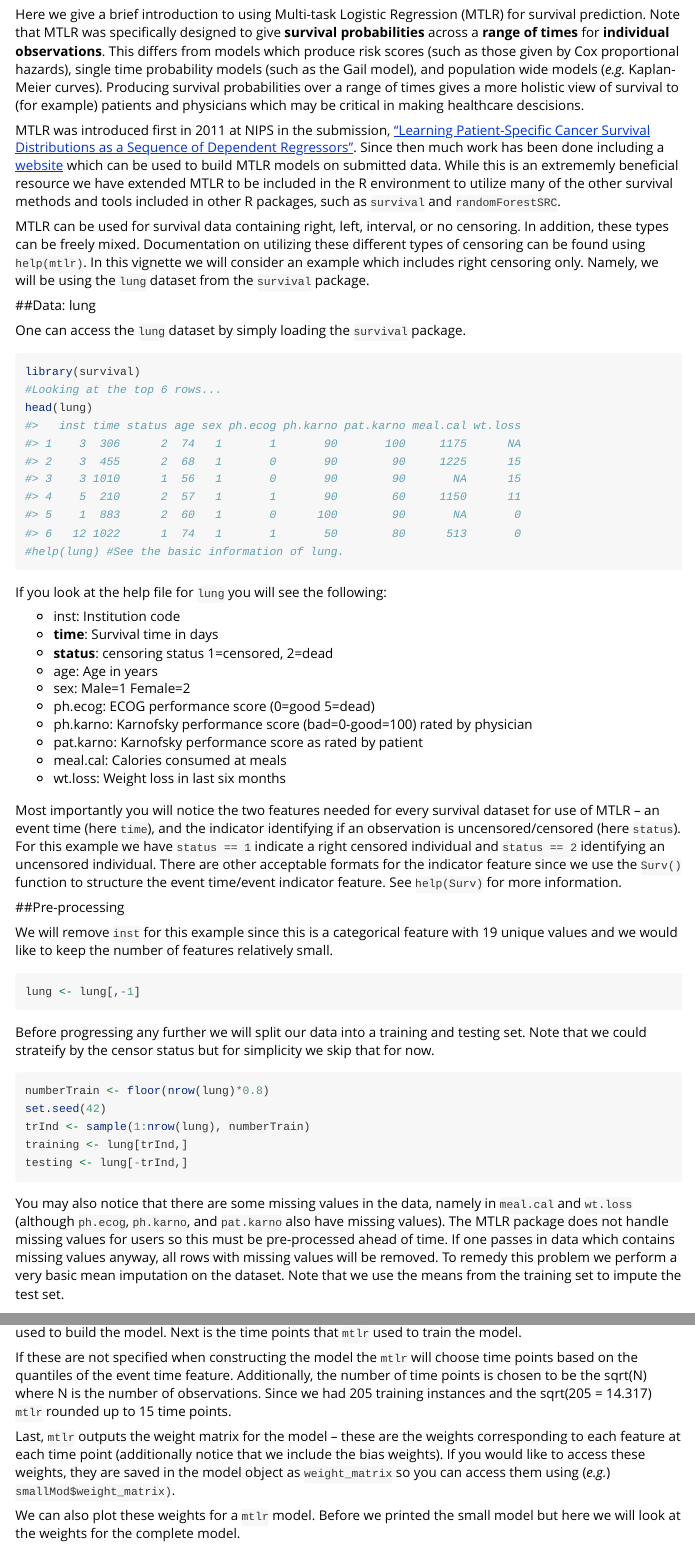
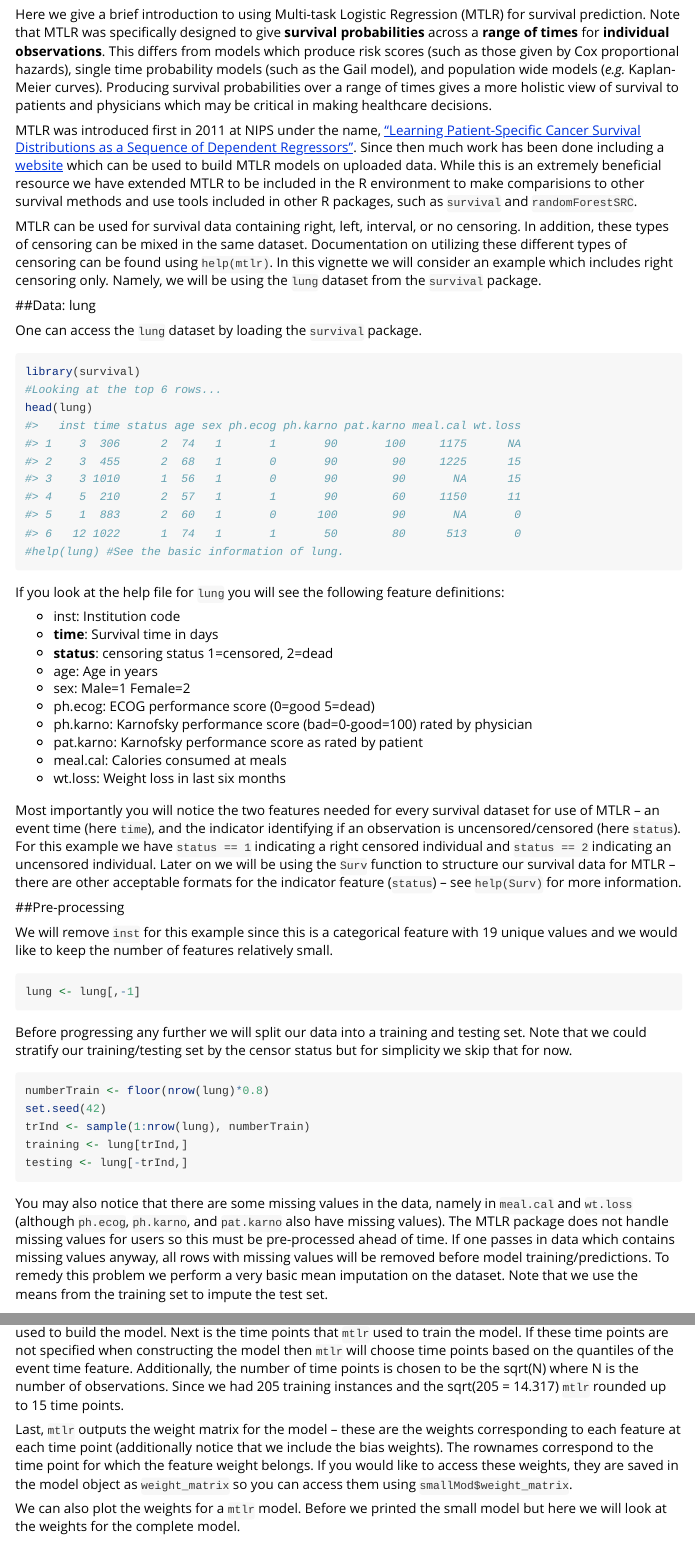
Before and after one commit to haiderstats/MTLR, an R Markdown document (vignettes/workflow.Rmd): the page in a window 1100 px wide, from 150 px down, and a second part further down, joined at a grey line. Rendered offline with R 4.5, knitr and Pandoc, with nearby package versions; some code elsewhere in the file could not run offline.

Commit message:
Clean up text and typos.

````diff
--- a/vignettes/workflow.Rmd
+++ b/vignettes/workflow.Rmd
@@ -17,16 +17,16 @@ knitr::opts_chunk$set(
 ```
 
 
-Here we give a brief introduction to using Multi-task Logistic Regression (MTLR) for survival prediction. Note that MTLR was specifically designed to give __survival probabilities__ across a __range of times__ for __individual observations__. This differs from models which produce risk scores (such as those given by Cox proportional hazards), single time probability models (such as the Gail model), and population wide models (*e.g.* Kaplan-Meier curves). Producing survival probabilities over a range of times gives a more holistic view of survival to (for example) patients and physicians which may be critical in making healthcare descisions.
+Here we give a brief introduction to using Multi-task Logistic Regression (MTLR) for survival prediction. Note that MTLR was specifically designed to give __survival probabilities__ across a __range of times__ for __individual observations__. This differs from models which produce risk scores (such as those given by Cox proportional hazards), single time probability models (such as the Gail model), and population wide models (*e.g.* Kaplan-Meier curves). Producing survival probabilities over a range of times gives a more holistic view of survival to patients and physicians which may be critical in making healthcare decisions.
 
-MTLR was introduced first in 2011 at NIPS in the submission, ["Learning Patient-Specific Cancer Survival Distributions as a Sequence of Dependent Regressors"](https://papers.nips.cc/paper/4210-learning-patient-specific-cancer-survival-distributions-as-a-sequence-of-dependent-regressors). Since then much work has been done including a [website](http://pssp.srv.ualberta.ca/) which can be used to build MTLR models on submitted data. While this is an extrememly beneficial resource we have extended MTLR to be included in the R environment to utilize many of the other survival methods and tools included in other R packages, such as `survival` and `randomForestSRC`.
+MTLR was introduced first in 2011 at NIPS under the name, ["Learning Patient-Specific Cancer Survival Distributions as a Sequence of Dependent Regressors"](https://papers.nips.cc/paper/4210-learning-patient-specific-cancer-survival-distributions-as-a-sequence-of-dependent-regressors). Since then much work has been done including a [website](http://pssp.srv.ualberta.ca/) which can be used to build MTLR models on uploaded data. While this is an extremely beneficial resource we have extended MTLR to be included in the R environment to make comparisions to other survival methods and use tools included in other R packages, such as `survival` and `randomForestSRC`.
 
 
-MTLR can be used for survival data containing right, left, interval, or no censoring. In addition, these types can be freely mixed. Documentation on utilizing these different types of censoring can be found using `help(mtlr)`. In this vignette we will consider an example which includes right censoring only. Namely, we will be using the `lung` dataset from the `survival` package.
+MTLR can be used for survival data containing right, left, interval, or no censoring. In addition, these types of censoring can be mixed in the same dataset. Documentation on utilizing these different types of censoring can be found using `help(mtlr)`. In this vignette we will consider an example which includes right censoring only. Namely, we will be using the `lung` dataset from the `survival` package.
 
 ##Data: lung
 
-One can access the `lung` dataset by simply loading the `survival` package.
+One can access the `lung` dataset by loading the `survival` package.
 
 ```{r}
 library(survival)
@@ -35,7 +35,7 @@ head(lung)
 #help(lung) #See the basic information of lung.
 ```
 
-If you look at the help file for `lung` you will see the following:
+If you look at the help file for `lung` you will see the following feature definitions:
 
 * inst:	 Institution code
 * **time**:	 Survival time in days
@@ -49,7 +49,7 @@ If you look at the help file for `lung` you will see the following:
 * wt.loss:	 Weight loss in last six months
 
 Most importantly you will notice the two features needed for every survival dataset for use of MTLR -- an event time (here `time`),
-and the indicator identifying if an observation is uncensored/censored (here `status`). For this example we have `status == 1` indicate a right censored individual and `status == 2` identifying an uncensored individual. There are other acceptable formats for the indicator feature since we use the `Surv()` function to structure the event time/event indicator feature. See `help(Surv)` for more information.
+and the indicator identifying if an observation is uncensored/censored (here `status`). For this example we have `status == 1` indicating a right censored individual and `status == 2` indicating an uncensored individual. Later on we will be using the `Surv` function to structure our survival data for MTLR -- there are other acceptable formats for the indicator feature (`status`) -- see `help(Surv)` for more information.
 
 ##Pre-processing
 
@@ -59,7 +59,7 @@ We will remove `inst` for this example since this is a categorical feature with
 lung <- lung[,-1]
 ```
 
-Before progressing any further we will split our data into a training and testing set. Note that we could strateify by the censor status but for simplicity we skip that for now.
+Before progressing any further we will split our data into a training and testing set. Note that we could stratify our training/testing set by the censor status but for simplicity we skip that for now.
 
 ```{r}
 numberTrain <- floor(nrow(lung)*0.8)
@@ -69,7 +69,7 @@ training <- lung[trInd,]
 testing <- lung[-trInd,]
 ```
 
-You may also notice that there are some missing values in the data, namely in `meal.cal` and `wt.loss` (although `ph.ecog`, `ph.karno`, and `pat.karno` also have missing values). The MTLR package does not handle missing values for users so this must be pre-processed ahead of time. If one passes in data which contains missing values anyway, all rows with missing values will be removed. To remedy this problem we perform a very basic mean imputation on the dataset. Note that we use the means from the training set to impute the test set.
+You may also notice that there are some missing values in the data, namely in `meal.cal` and `wt.loss` (although `ph.ecog`, `ph.karno`, and `pat.karno` also have missing values). The MTLR package does not handle missing values for users so this must be pre-processed ahead of time. If one passes in data which contains missing values anyway, all rows with missing values will be removed before model training/predictions. To remedy this problem we perform a very basic mean imputation on the dataset. Note that we use the means from the training set to impute the test set.
 
 ```{r}
 #Perform imputation
@@ -104,13 +104,11 @@ smallMod <- mtlr(formula = formulaSmall, data = training)
 smallMod
 ```
 
-There is a lot to take in at first from the output of the `mtlr` model. The first item is simply the call that was used to build the model. Next is the time points that `mtlr` used to train the model.
+There is a lot to take in at first from the output of the `mtlr` model. The first item is simply the call that was used to build the model. Next is the time points that `mtlr` used to train the model. If these time points are not specified when constructing the model then `mtlr` will choose time points based on the quantiles of the event time feature. Additionally, the number of time points is chosen to be the sqrt(N) where N is the number of observations. Since we had 205 training instances and the sqrt(205 = 14.317) `mtlr` rounded up to 15 time points.
 
-If these are not specified when constructing the model the `mtlr` will choose time points based on the quantiles of the event time feature. Additionally, the number of time points is chosen to be the sqrt(N) where N is the number of observations. Since we had 205 training instances and the sqrt(205 = 14.317) `mtlr` rounded up to 15 time points.
+Last, `mtlr` outputs the weight matrix for the model -- these are the weights corresponding to each feature at each time point (additionally notice that we include the bias weights). The rownames correspond to the time point for which the feature weight belongs. If you would like to access these weights, they are saved in the model object as `weight_matrix` so you can access them using `smallMod$weight_matrix`.
 
-Last, `mtlr` outputs the weight matrix for the model -- these are the weights corresponding to each feature at each time point (additionally notice that we include the bias weights). If you would like to access these weights, they are saved in the model object as `weight_matrix` so you can access them using (*e.g.*) `smallMod$weight_matrix)`.
-
-We can also plot these weights for a `mtlr` model. Before we printed the small model but here we will look at the weights for the complete model.
+We can also plot the weights for a `mtlr` model. Before we printed the small model but here we will look at the weights for the complete model.
 
 
 ```{r, fig.width=7, fig.align="center"}
````
Also changed, not shown: vignettes/workflow.Rmd (21 more changed lines).
